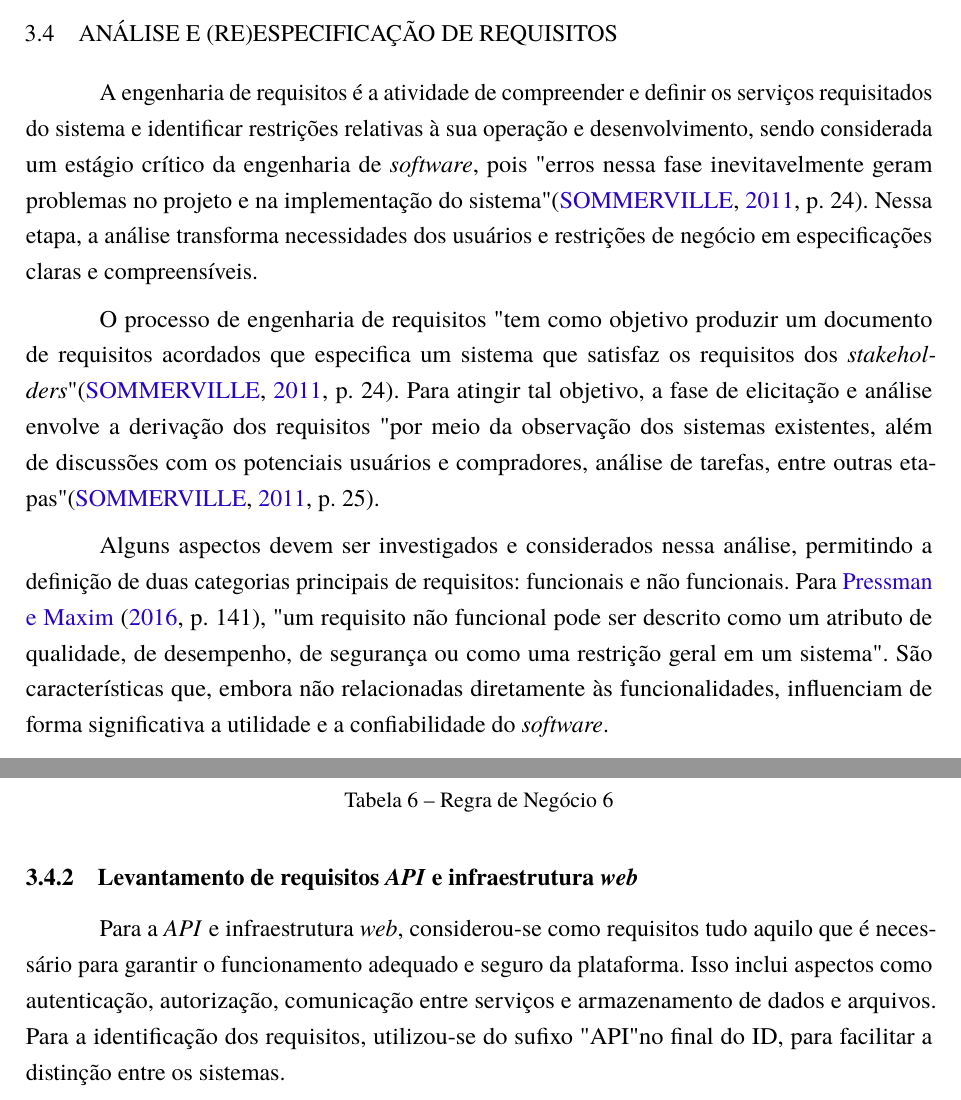
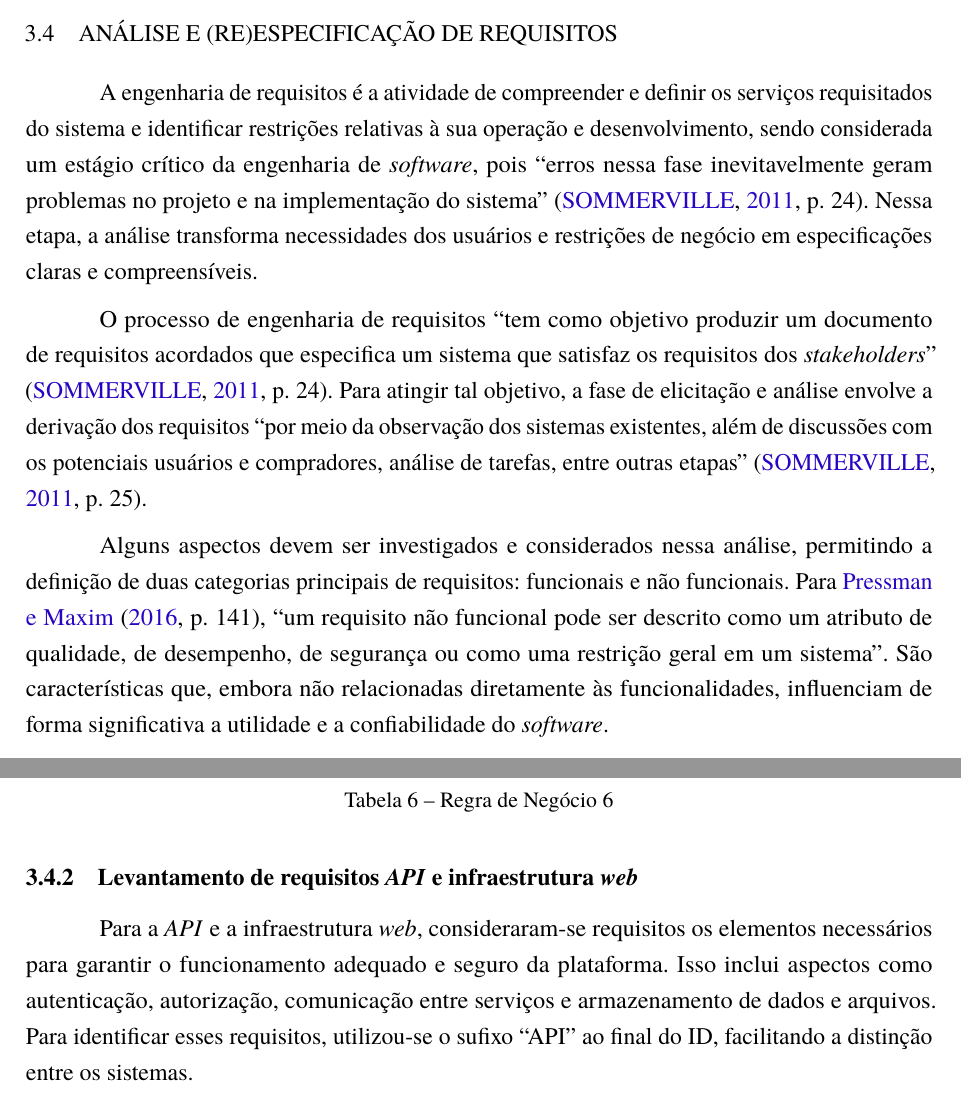
Before and after one commit to JuninProg/tcc-latex, a LaTeX thesis (abntex2-modelo-ifrs-osorio-ads-tcc.tex, which reads elementos-textuais/capitulo-2-metodologia.tex): two parts of pages 18 and 20 of 69, joined at a grey line, cut so that both start at the same text. Compiled offline with pdfLaTeX.

Commit message:
fix: standardize quotation marks in methodology and related works chapters for consistency

```diff
--- a/elementos-textuais/capitulo-2-metodologia.tex
+++ b/elementos-textuais/capitulo-2-metodologia.tex
@@ -28,11 +28,11 @@ No caso do Pró-Mamá, a reconstrução da plataforma foi planejada em pequenos
 
 \section{Análise e (re)especificação de requisitos}
 
-A engenharia de requisitos é a atividade de compreender e definir os serviços requisitados do sistema e identificar restrições relativas à sua operação e desenvolvimento, sendo considerada um estágio crítico da engenharia de \emph{software}, pois "erros nessa fase inevitavelmente geram problemas no projeto e na implementação do sistema" \cite[p.~24]{sommerville2011engenharia}. Nessa etapa, a análise transforma necessidades dos usuários e restrições de negócio em especificações claras e compreensíveis.
+A engenharia de requisitos é a atividade de compreender e definir os serviços requisitados do sistema e identificar restrições relativas à sua operação e desenvolvimento, sendo considerada um estágio crítico da engenharia de \emph{software}, pois ``erros nessa fase inevitavelmente geram problemas no projeto e na implementação do sistema'' \cite[p.~24]{sommerville2011engenharia}. Nessa etapa, a análise transforma necessidades dos usuários e restrições de negócio em especificações claras e compreensíveis.
 
-O processo de engenharia de requisitos "tem como objetivo produzir um documento de requisitos acordados que especifica um sistema que satisfaz os requisitos dos \emph{stakeholders}" \cite[p.~24]{sommerville2011engenharia}. Para atingir tal objetivo, a fase de elicitação e análise envolve a derivação dos requisitos "por meio da observação dos sistemas existentes, além de discussões com os potenciais usuários e compradores, análise de tarefas, entre outras etapas" \cite[p.~25]{sommerville2011engenharia}.
+O processo de engenharia de requisitos ``tem como objetivo produzir um documento de requisitos acordados que especifica um sistema que satisfaz os requisitos dos \emph{stakeholders}'' \cite[p.~24]{sommerville2011engenharia}. Para atingir tal objetivo, a fase de elicitação e análise envolve a derivação dos requisitos ``por meio da observação dos sistemas existentes, além de discussões com os potenciais usuários e compradores, análise de tarefas, entre outras etapas'' \cite[p.~25]{sommerville2011engenharia}.
 
-Alguns aspectos devem ser investigados e considerados nessa análise, permitindo a definição de duas categorias principais de requisitos: funcionais e não funcionais. Para \citeonline[p.~141]{pressman2016engenharia}, "um requisito não funcional pode ser descrito como um atributo de qualidade, de desempenho, de segurança ou como uma restrição geral em um sistema". São características que, embora não relacionadas diretamente às funcionalidades, influenciam de forma significativa a utilidade e a confiabilidade do \emph{software}.
+Alguns aspectos devem ser investigados e considerados nessa análise, permitindo a definição de duas categorias principais de requisitos: funcionais e não funcionais. Para \citeonline[p.~141]{pressman2016engenharia}, ``um requisito não funcional pode ser descrito como um atributo de qualidade, de desempenho, de segurança ou como uma restrição geral em um sistema''. São características que, embora não relacionadas diretamente às funcionalidades, influenciam de forma significativa a utilidade e a confiabilidade do \emph{software}.
 
 Já o requisito funcional está relacionado às funções e serviços que o sistema deve disponibilizar para atender aos objetivos identificados na fase de levantamento e elaboração. De acordo com \citeonline{pressman2016engenharia}, sua definição parte da compreensão das necessidades do negócio, da descrição de funcionalidades e recursos esperados, bem como das restrições envolvidas.
 
@@ -139,7 +139,7 @@ As regras de negócio do Pró-Mamá foram definidas com base nas necessidades do
 
 \subsection{Levantamento de requisitos \emph{API} e infraestrutura \emph{web}}
 
-Para a \emph{API} e infraestrutura \emph{web}, considerou-se como requisitos tudo aquilo que é necessário para garantir o funcionamento adequado e seguro da plataforma. Isso inclui aspectos como autenticação, autorização, comunicação entre serviços e armazenamento de dados e arquivos. Para a identificação dos requisitos, utilizou-se do sufixo "API" no final do ID, para facilitar a distinção entre os sistemas.
+Para a \emph{API} e a infraestrutura \emph{web}, consideraram-se requisitos os elementos necessários para garantir o funcionamento adequado e seguro da plataforma. Isso inclui aspectos como autenticação, autorização, comunicação entre serviços e armazenamento de dados e arquivos. Para identificar esses requisitos, utilizou-se o sufixo ``API'' ao final do ID, facilitando a distinção entre os sistemas.
 
 \subsubsection{Requisitos funcionais}
 
```
Also changed, not shown: elementos-textuais/capitulo-3-trabalhos-relacionados.tex (+3 -3 lines), elementos-textuais/capitulo-2-metodologia.tex (2 more changed lines).
